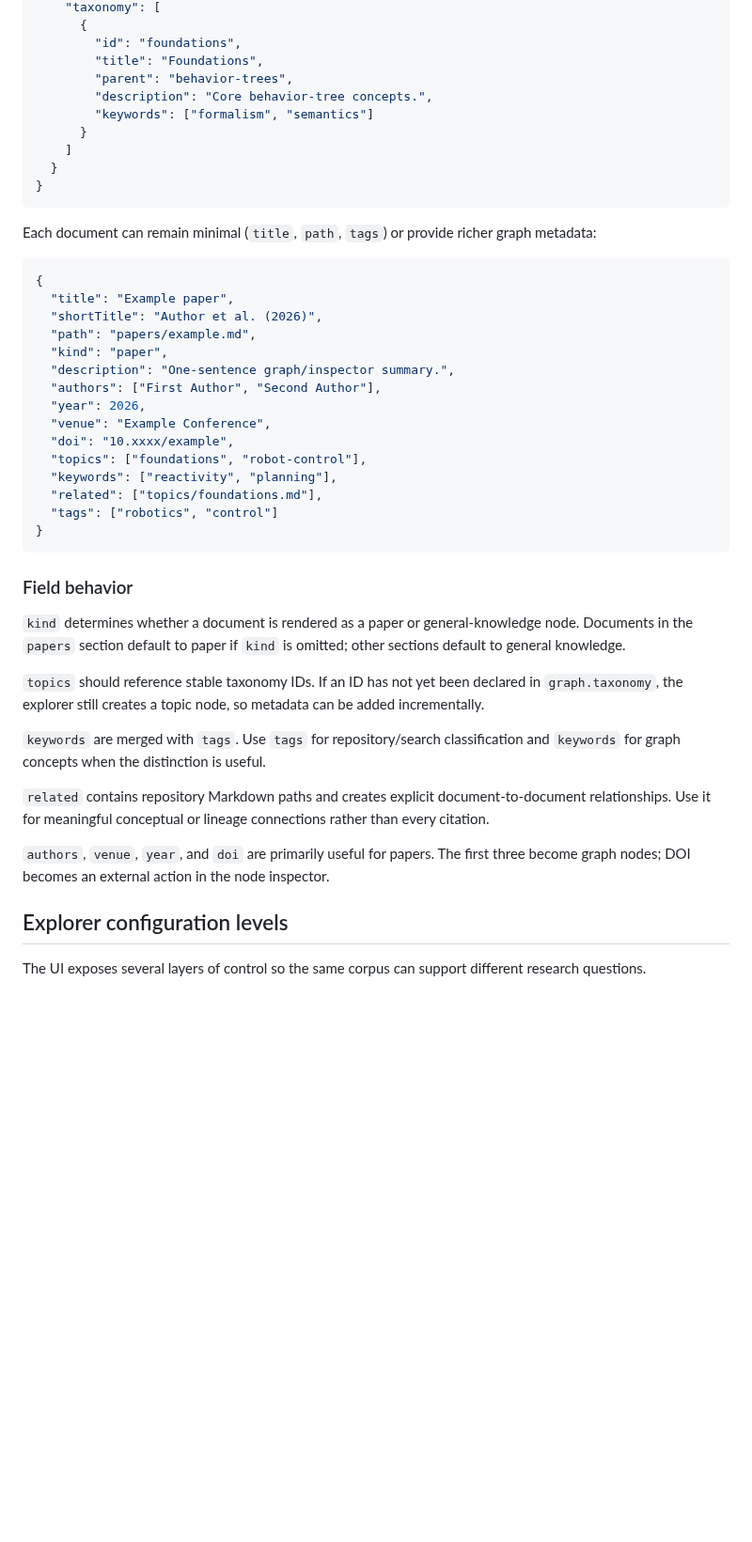
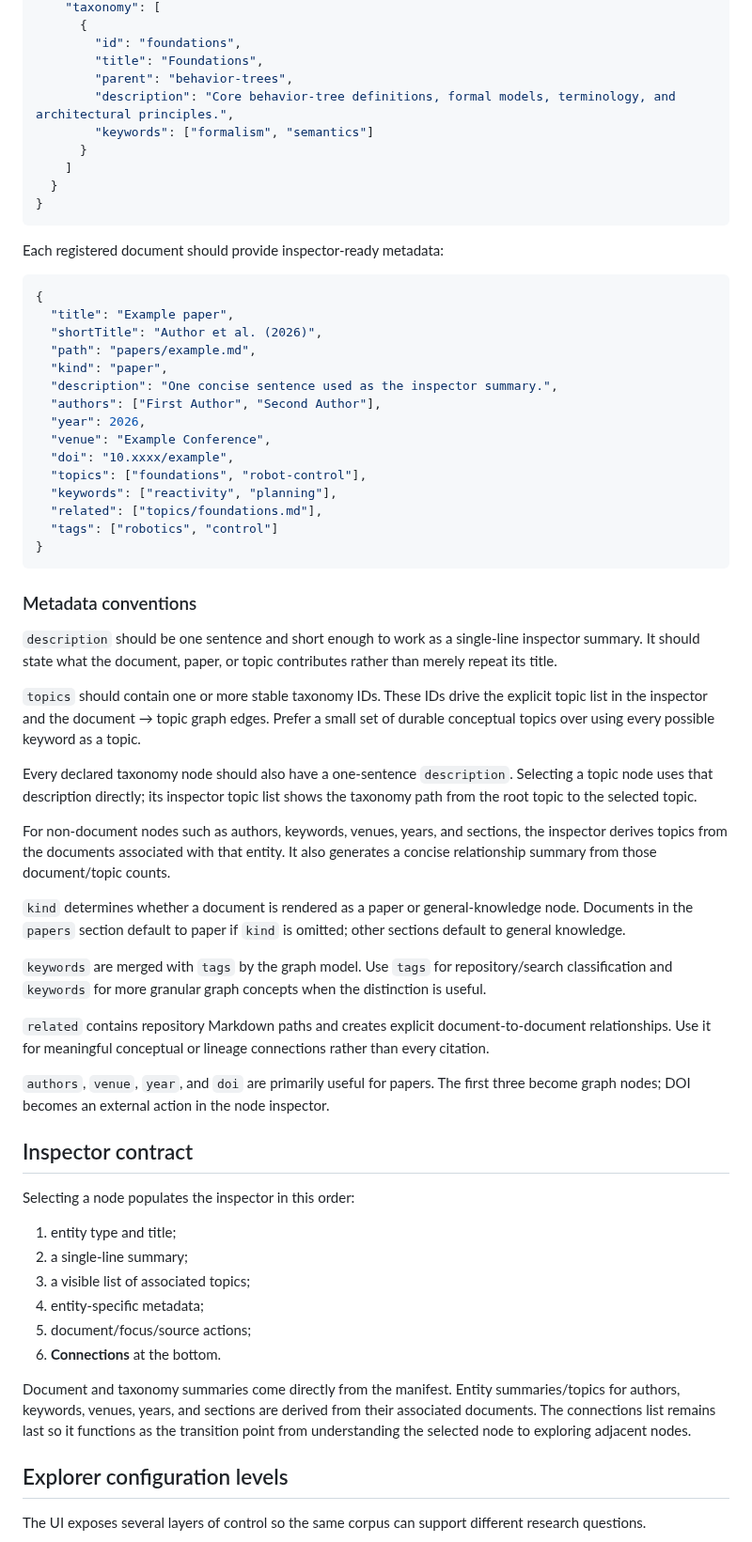
Before and after one commit to nobel-ai-tests/behavior-trees-autonomy, a Markdown page: notes/knowledge-graph-explorer.md, the part around one of its changes. Shown at 94% size. GitHub-like rendering; blank space fills up the shorter version.

Commit message:
Update explorer and inspector documentation

````diff
--- a/notes/knowledge-graph-explorer.md
+++ b/notes/knowledge-graph-explorer.md
@@ -46,7 +56,7 @@ Top-level graph configuration is optional:
         "id": "foundations",
         "title": "Foundations",
         "parent": "behavior-trees",
-        "description": "Core behavior-tree concepts.",
+        "description": "Core behavior-tree definitions, formal models, terminology, and architectural principles.",
         "keywords": ["formalism", "semantics"]
       }
     ]
@@ -54,7 +64,7 @@ Top-level graph configuration is optional:
 }
 ```
 
-Each document can remain minimal (`title`, `path`, `tags`) or provide richer graph metadata:
+Each registered document should provide inspector-ready metadata:
 
 ```json
 {
@@ -62,7 +72,7 @@ Each document can remain minimal (`title`, `path`, `tags`) or provide richer gra
   "shortTitle": "Author et al. (2026)",
   "path": "papers/example.md",
   "kind": "paper",
-  "description": "One-sentence graph/inspector summary.",
+  "description": "One concise sentence used as the inspector summary.",
   "authors": ["First Author", "Second Author"],
   "year": 2026,
   "venue": "Example Conference",
@@ -74,17 +84,36 @@ Each document can remain minimal (`title`, `path`, `tags`) or provide richer gra
 }
 ```
 
-### Field behavior
+### Metadata conventions
+
+`description` should be one sentence and short enough to work as a single-line inspector summary. It should state what the document, paper, or topic contributes rather than merely repeat its title.
+
+`topics` should contain one or more stable taxonomy IDs. These IDs drive the explicit topic list in the inspector and the document → topic graph edges. Prefer a small set of durable conceptual topics over using every possible keyword as a topic.
+
+Every declared taxonomy node should also have a one-sentence `description`. Selecting a topic node uses that description directly; its inspector topic list shows the taxonomy path from the root topic to the selected topic.
+
+For non-document nodes such as authors, keywords, venues, years, and sections, the inspector derives topics from the documents associated with that entity. It also generates a concise relationship summary from those document/topic counts.
 
 `kind` determines whether a document is rendered as a paper or general-knowledge node. Documents in the `papers` section default to paper if `kind` is omitted; other sections default to general knowledge.
 
-`topics` should reference stable taxonomy IDs. If an ID has not yet been declared in `graph.taxonomy`, the explorer still creates a topic node, so metadata can be added incrementally.
-
-`keywords` are merged with `tags`. Use `tags` for repository/search classification and `keywords` for graph concepts when the distinction is useful.
+`keywords` are merged with `tags` by the graph model. Use `tags` for repository/search classification and `keywords` for more granular graph concepts when the distinction is useful.
 
 `related` contains repository Markdown paths and creates explicit document-to-document relationships. Use it for meaningful conceptual or lineage connections rather than every citation.
 
 `authors`, `venue`, `year`, and `doi` are primarily useful for papers. The first three become graph nodes; DOI becomes an external action in the node inspector.
+
+## Inspector contract
+
+Selecting a node populates the inspector in this order:
+
+1. entity type and title;
+2. a single-line summary;
+3. a visible list of associated topics;
+4. entity-specific metadata;
+5. document/focus/source actions;
+6. **Connections** at the bottom.
+
+Document and taxonomy summaries come directly from the manifest. Entity summaries/topics for authors, keywords, venues, years, and sections are derived from their associated documents. The connections list remains last so it functions as the transition point from understanding the selected node to exploring adjacent nodes.
 
 ## Explorer configuration levels
 
````
Also changed, not shown: other parts of notes/knowledge-graph-explorer.md (+12 -2 lines).
